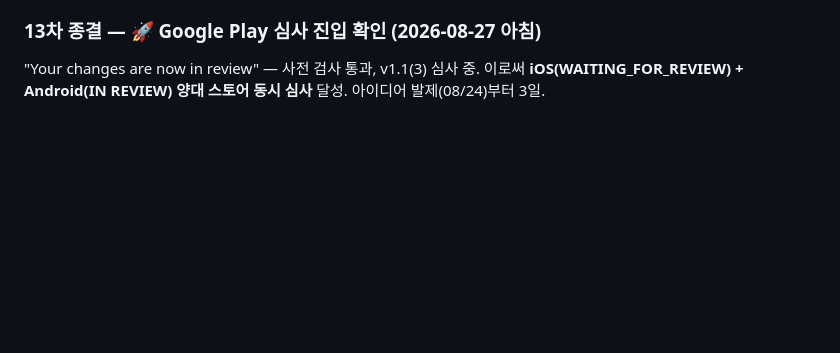
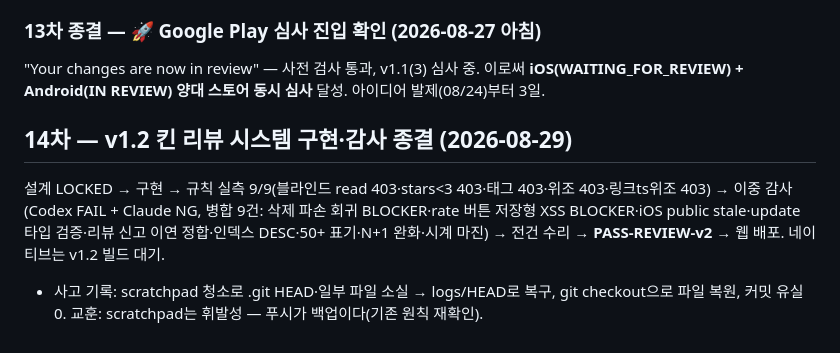
Before and after one commit to PBSeq/fitkin, a Markdown page: release-audit-log.md, the part around the change. Drawn GitHub-style; blank space fills up the shorter version.

Commit message:
docs: 14차 리뷰 시스템 감사 종결 기록

```diff
--- a/release-audit-log.md
+++ b/release-audit-log.md
@@ -245,3 +245,8 @@ Codex 3차: 수리 5건 전원 OK, 전 파일 재스윕 신규 결함 0건 → *
 ### 13차 종결 — 🚀 Google Play 심사 진입 확인 (2026-08-27 아침)
 
 "Your changes are now in review" — 사전 검사 통과, v1.1(3) 심사 중. 이로써 **iOS(WAITING_FOR_REVIEW) + Android(IN REVIEW) 양대 스토어 동시 심사** 달성. 아이디어 발제(08/24)부터 3일.
+
+## 14차 — v1.2 킨 리뷰 시스템 구현·감사 종결 (2026-08-29)
+
+설계 LOCKED → 구현 → 규칙 실측 9/9(블라인드 read 403·stars<3 403·태그 403·위조 403·링크ts위조 403) → 이중 감사(Codex FAIL + Claude NG, 병합 9건: 삭제 파손 회귀 BLOCKER·rate 버튼 저장형 XSS BLOCKER·iOS public stale·update 타입 검증·리뷰 신고 이연 정합·인덱스 DESC·50+ 표기·N+1 완화·시계 마진) → 전건 수리 → **PASS-REVIEW-v2** → 웹 배포. 네이티브는 v1.2 빌드 대기.
++ 사고 기록: scratchpad 청소로 .git HEAD·일부 파일 소실 → logs/HEAD로 복구, git checkout으로 파일 복원, 커밋 유실 0. 교훈: scratchpad는 휘발성 — 푸시가 백업이다(기존 원칙 재확인).
```
